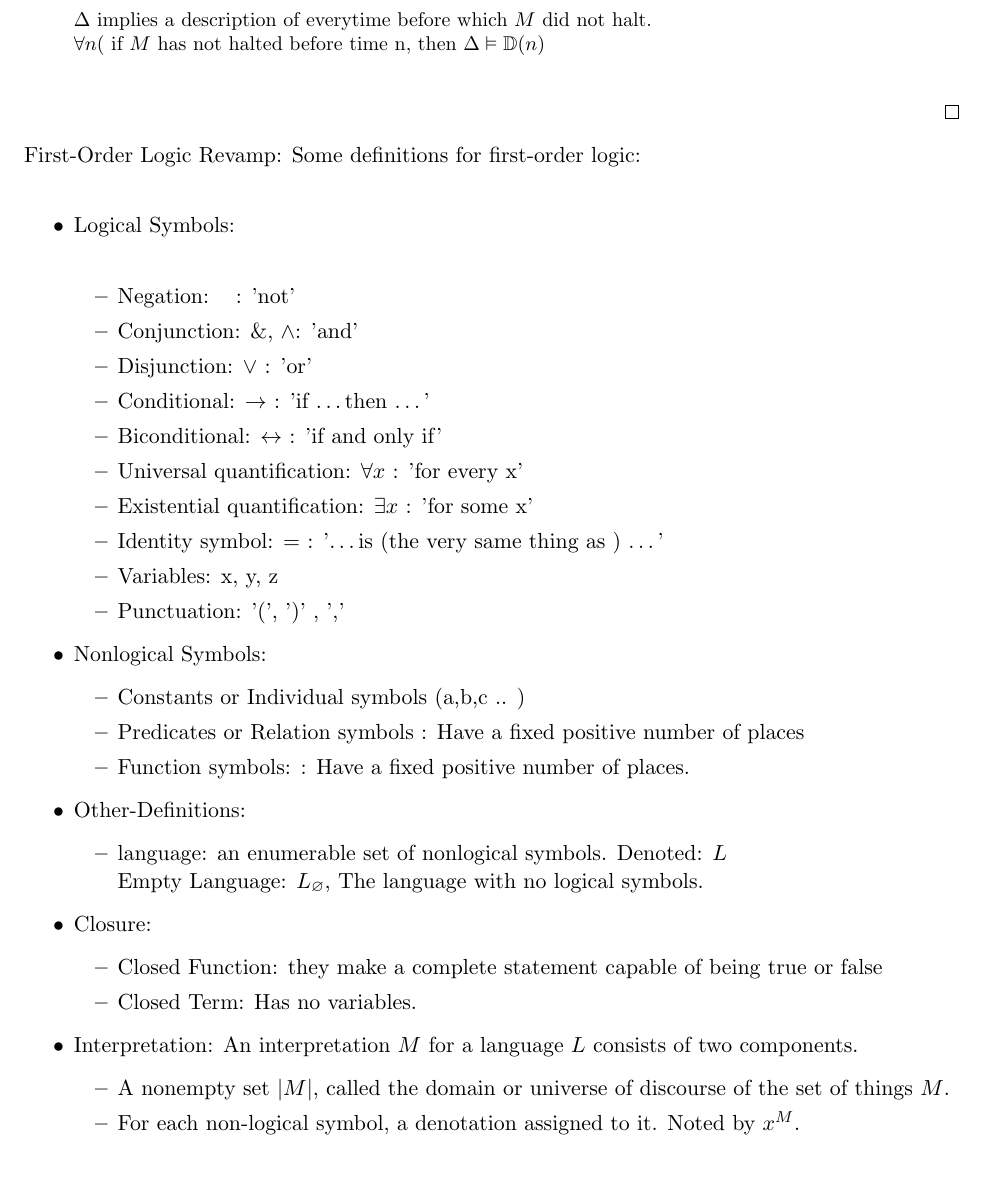
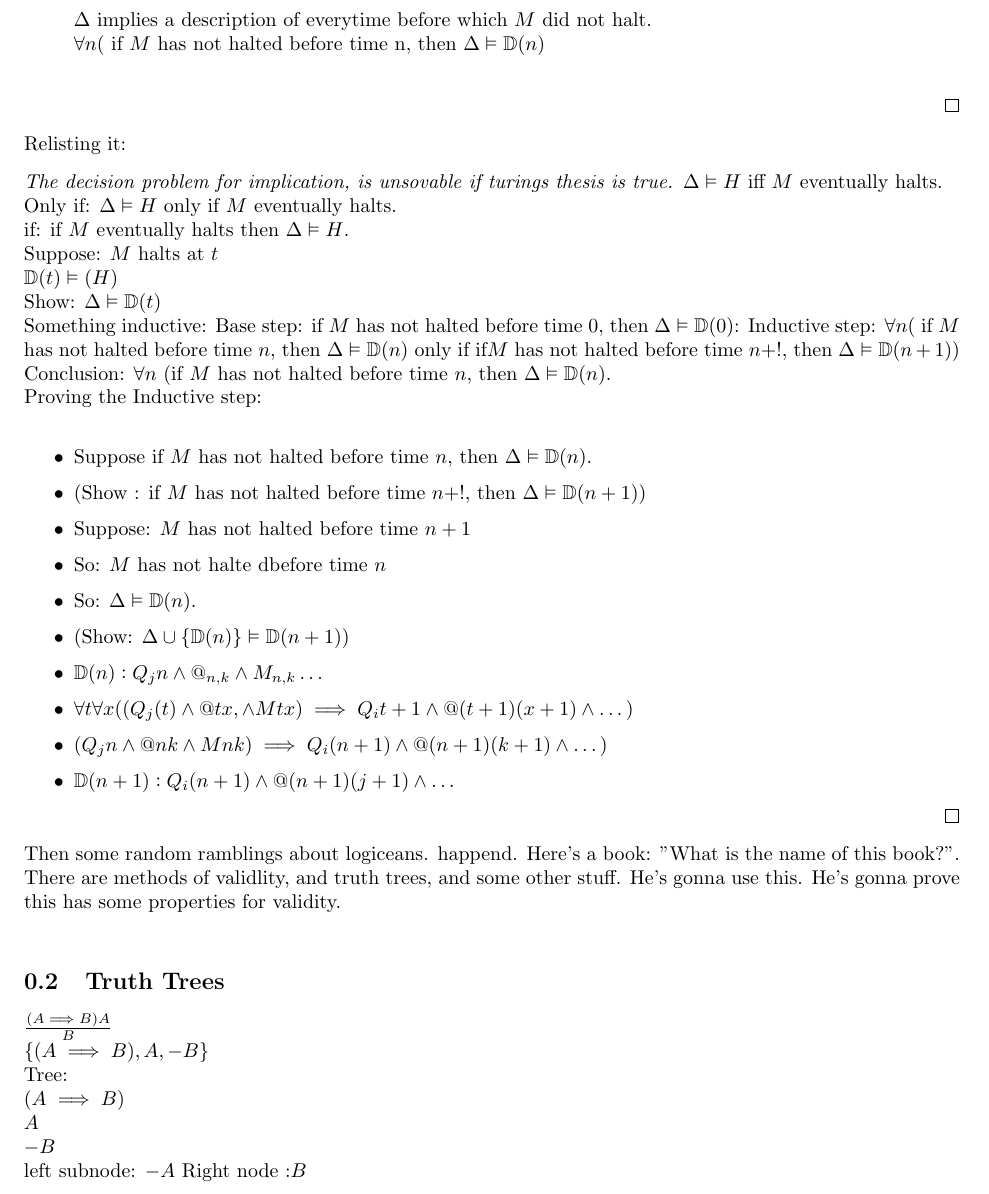
Before and after one commit to ttoocs/Phil379_Notes, a LaTeX book (notes.tex, which reads lec.tex): part of page 9 of 9, cut so that both start at the same text, the shorter picture padded with empty space. Compiled offline with pdfLaTeX.

Commit message:
Moar notes.

```diff
--- a/lec.tex
+++ b/lec.tex
@@ -546,51 +546,103 @@ So: $\mathbb{D}(t) \vDash H$. \\
 
 $\Delta$ implies a description of everytime before which $M$ did not halt. \\
 $\forall n$( if $M$ has not halted before time n, then $\Delta \vDash \mathbb{D}(n)$ \\
-
 \end{enumerate}
 \end{proof}
 
 
-\large{First-Order Logic Revamp:}
-%From Chapt. 9:
-Some definitions for first-order logic: \\
+%ANOTHER LECTURE Tue Mar 14.
+Relisting it:
+\begin{proof}[The decision problem for implication, is unsovable if turings thesis is true.]
+$\Delta \vDash H$ iff $M$ eventually halts. \\
+Only if: $\Delta \vDash H$ only if $M$ eventually halts. \\
+if: if $M$ eventually halts then $\Delta \vDash H$. \\
+Suppose: $M$ halts at $t$\\
+$\mathbb{D}(t) \vDash(H)$ \\ %Proved earlyer?
+Show: $\Delta \vDash \mathbb{D}(t)$
+
+Something inductive:
+Base step: if $M$ has not halted before time 0, then $\Delta \vDash \mathbb{D}(0)$:
+Inductive step: $\forall n ($ if $M$ has not halted before time $n$, then $\Delta \vDash \mathbb{D}(n)$ only if if$M$ has not halted before time $n+!$, then $\Delta \vDash \mathbb{D}(n+1))$
+% Induction layout:
+% F_0
+% \forall n (F_n \implies F_{n+1}
+% \forall n F_n
+Conclusion: $\forall n$ (if $M$  has not halted before time $n$, then $\Delta \vDash \mathbb{D}(n)$.
+
+Proving the Inductive step: \\
 \begin{itemize}
-\item Logical Symbols: \\
-\begin{itemize}
-\item Negation: ~ : 'not'
-\item Conjunction: \&, $\wedge$: 'and'
-\item Disjunction: $\vee$ : 'or'
-\item Conditional: $\rightarrow$ : 'if \dots then \dots'
-\item Biconditional: $\leftrightarrow$ : 'if and only if'
-\item Universal quantification: $\forall x$ : 'for every x'
-\item Existential quantification: $\exists x$ : 'for some x'
-\item Identity symbol: $=$ : '\dots is (the very same thing as ) \dots'
-\item Variables: x, y, z
-\item Punctuation: '(', ')' , ','
-\end{itemize}
-\item Nonlogical Symbols:
-\begin{itemize}
-\item Constants or Individual symbols (a,b,c .. )
-\item Predicates or Relation symbols : Have a fixed positive number of places
-\item Function symbols: : Have a fixed positive number of places.
-\end{itemize}
-%End-Symbols
-\item Other-Definitions:
-\begin{itemize}
-\item language: an enumerable set of nonlogical symbols. Denoted: $L$ \\
-Empty Language: $L_\varnothing$, The language with no logical symbols.
-\end{itemize} %End-other defintions
-
-\item Closure:
-\begin{itemize}
-\item Closed Function: they make a complete statement capable of being true or false
-\item Closed Term: Has no variables.
+\item Suppose if $M$ has not halted before time $n$, then $\Delta \vDash \mathbb{D}(n)$.
+\item (Show : if $M$ has not halted before time $n+!$, then $\Delta \vDash \mathbb{D}(n+1)$)
+\item Suppose: $M$ has not halted before time $n+1$
+\item So: $M$ has not halte dbefore time $n$
+\item So: $\Delta \vDash \mathbb{D}(n)$.
+\item (Show: $\Delta \cup \{\mathbb{D}(n)\} \vDash \mathbb{D}(n+1))$
+\item $\mathbb{D}(n): Q_jn \wedge @_{n,k} \wedge M_{n,k} \dots$
+\item $\forall t \forall x ((Q_j(t) \wedge @tx, \wedge Mtx) \implies Q_it+1 \wedge @(t+1)(x+1) \wedge \dots)$
+\item $(Q_jn \wedge @nk \wedge Mnk) \implies Q_i(n+1) \wedge @(n+1)(k+1) \wedge \dots)$
+\item $\mathbb{D}(n+1): Q_i(n+1) \wedge @(n+1)(j+1)\wedge \dots$
+%How do you write this out? HAha, you should kow this already. apprently. idfk wtf he's on about.
+%There are 3 cases: move left, move right, write somthing. And that in each case, prove the conclusion thingy.
 \end{itemize}
 
-\item Interpretation: An interpretation $M$ for a language $L$ consists of two components.
-\begin{itemize}
-\item A nonempty set $|M|$, called the domain or universe of discourse of the set of things $M$.
-\item For each non-logical symbol, a denotation assigned to it. Noted by $x^M$.
-\end{itemize} %End Interpretations
+\end{proof}
 
-\end{itemize} %end some defs for first-order logic.
+Then some random ramblings about logiceans. happend. Here's a book: "What is the name of this book?".\\
+There are methods of validlity, and truth trees, and some other stuff. He's gonna use this. He's gonna prove this has some properties for validity. \\
+
+\section{Truth Trees}
+$\frac{(A \implies B) \\ A}{B}$ \\
+$\{ ( A \implies B) , A , -B \}$ \\
+Tree: \\
+$(A \implies B)$ \\
+$A$ \\
+$-B$ \\
+left subnode: $-A$
+Right node :$B$
+
+
+
+%\large{First-Order Logic Revamp:}
+%From Chapt. 9:
+%Some definitions for first-order logic: \\
+%\begin{itemize}
+%\item Logical Symbols: \\
+%\begin{itemize}
+%\item Negation: ~ : 'not'
+%\item Conjunction: \&, $\wedge$: 'and'
+%\item Disjunction: $\vee$ : 'or'
+%\item Conditional: $\rightarrow$ : 'if \dots then \dots'
+%\item Biconditional: $\leftrightarrow$ : 'if and only if'
+%\item Universal quantification: $\forall x$ : 'for every x'
+%\item Existential quantification: $\exists x$ : 'for some x'
+%\item Identity symbol: $=$ : '\dots is (the very same thing as ) \dots'
+%\item Variables: x, y, z
+%\item Punctuation: '(', ')' , ','
+%\end{itemize}
+%\item Nonlogical Symbols:
+%\begin{itemize}
+%\item Constants or Individual symbols (a,b,c .. )
+%\item Predicates or Relation symbols : Have a fixed positive number of places
+%\item Function symbols: : Have a fixed positive number of places.
+%\end{itemize}
+%%End-Symbols
+%\item Other-Definitions:
+%\begin{itemize}
+%\item language: an enumerable set of nonlogical symbols. Denoted: $L$ \\
+%Empty Language: $L_\varnothing$, The language with no logical symbols.
+%\end{itemize} %End-other defintions
+%
+%\item Closure:
+%\begin{itemize}
+%\item Closed Function: they make a complete statement capable of being true or false
+%\item Closed Term: Has no variables.
+%\end{itemize}
+%
+%\item Interpretation: An interpretation $M$ for a language $L$ consists of two components.
+%\begin{itemize}
+%\item A nonempty set $|M|$, called the domain or universe of discourse of the set of things $M$.
+%\item For each non-logical symbol, a denotation assigned to it. Noted by $x^M$.
+%\end{itemize} %End Interpretations
+%
+%\end{itemize} %end some defs for first-order logic.
+%
--- a/notes.tex
+++ b/notes.tex
@@ -19,6 +19,8 @@
 \usepackage{algorithm2e}
 \usepackage{tikz}
 \usetikzlibrary{arrows,automata,positioning}
+
+\usepackage{prooftrees} %The trees n things!
 
 \newtheorem{proposition}{Proposition}
 \newtheorem{theorem}{Theorem}
```
Also changed, not shown: notes.pdf.
